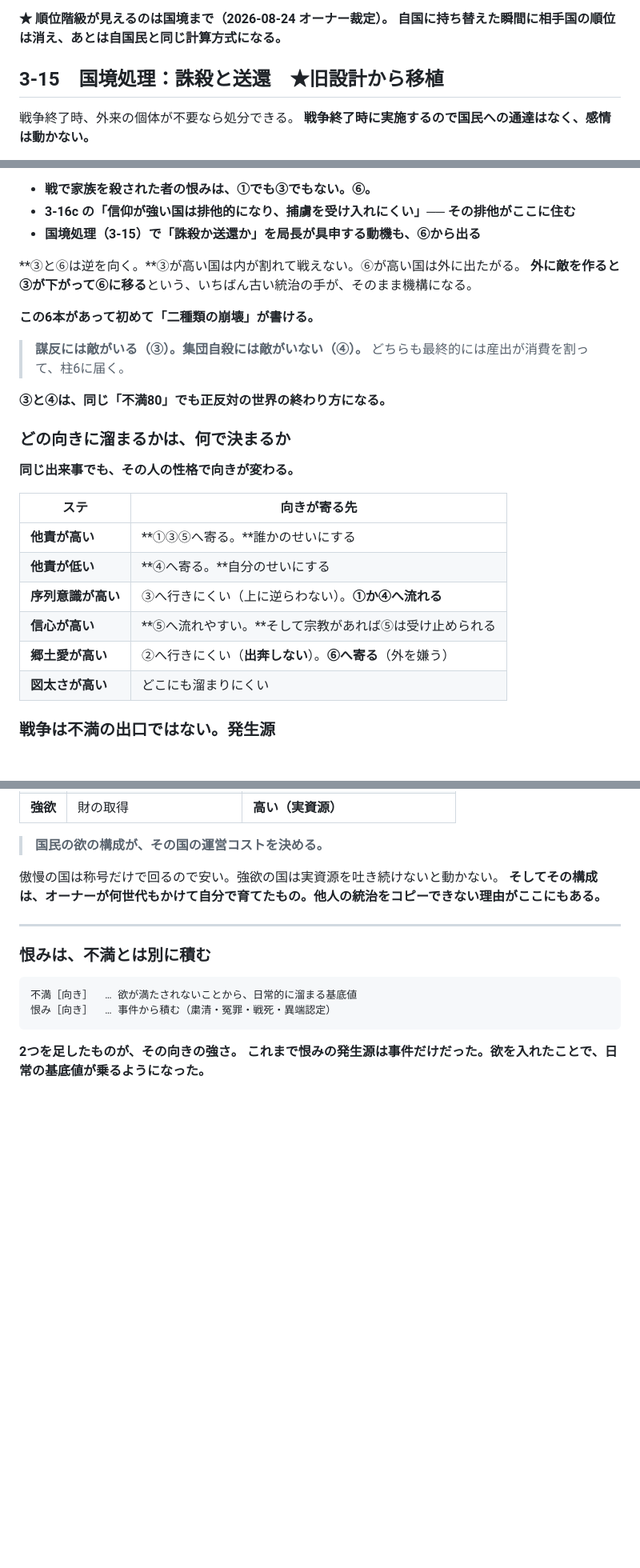
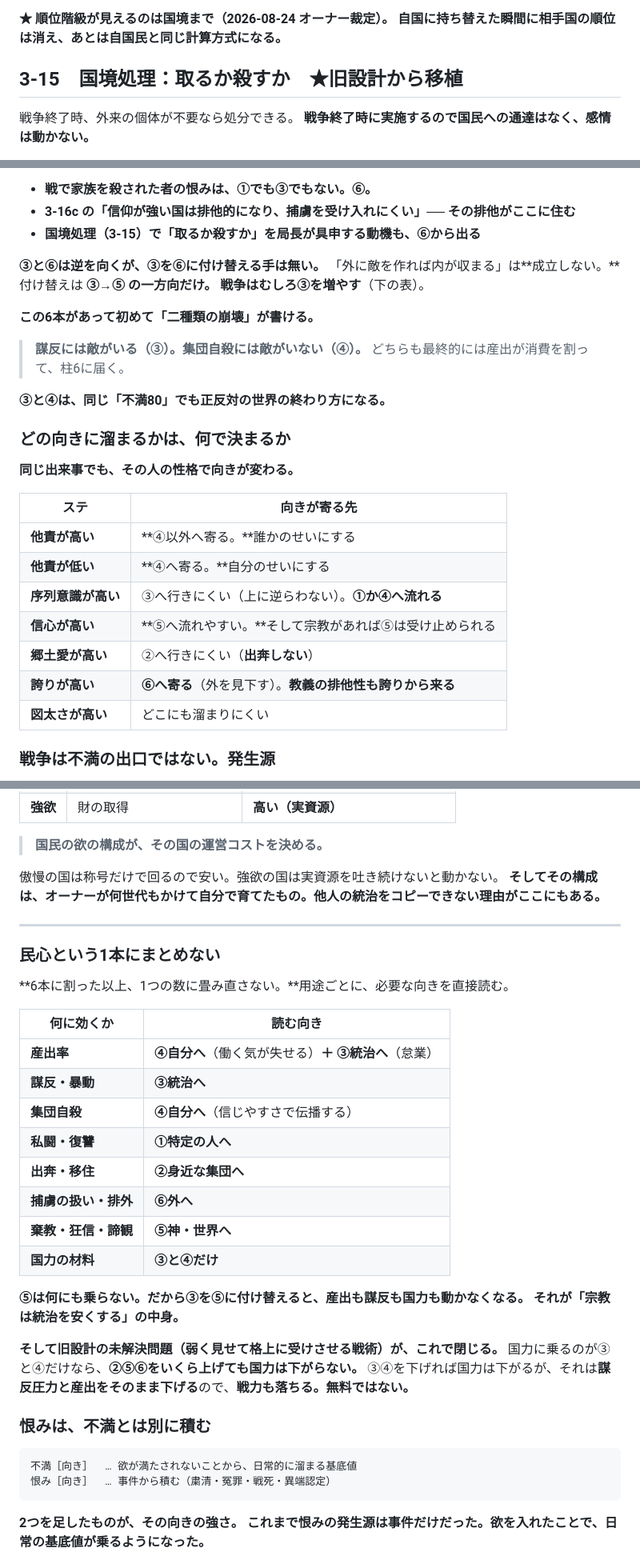
Before and after one commit to 159265moneys/zoushoku-world-sim, a Markdown page: 正典.md, 3 parts joined by grey strips. Shown at 80% size. GitHub-like rendering; blank space fills up the shorter version.

````diff
--- a/正典.md
+++ b/正典.md
@@ -996,7 +1002,7 @@ CSVの「レア度」列は、104ステの上限をAに抑える以外、シミ
 **★ 順位階級が見えるのは国境まで（2026-08-24 オーナー裁定）。**
 **自国に持ち替えた瞬間に相手国の順位は消え、あとは自国民と同じ計算方式になる。**
 
-## 3-15　国境処理：誅殺と送還　★旧設計から移植
+## 3-15　国境処理：取るか殺すか　★旧設計から移植
 
 戦争終了時、外来の個体が不要なら処分できる。
 **戦争終了時に実施するので国民への通達はなく、感情は動かない。**
@@ -1095,10 +1104,11 @@ CSVの「レア度」列は、104ステの上限をAに抑える以外、シミ
 
 - **戦で家族を殺された者の恨みは、①でも③でもない。⑥。**
 - **3-16c の「信仰が強い国は排他的になり、捕虜を受け入れにくい」── その排他がここに住む**
-- **国境処理（3-15）で「誅殺か送還か」を局長が具申する動機も、⑥から出る**
-
-**③と⑥は逆を向く。**③が高い国は内が割れて戦えない。⑥が高い国は外に出たがる。
-**外に敵を作ると③が下がって⑥に移る**という、いちばん古い統治の手が、そのまま機構になる。
+- **国境処理（3-15）で「取るか殺すか」を局長が具申する動機も、⑥から出る**
+
+**③と⑥は逆を向くが、③を⑥に付け替える手は無い。**
+「外に敵を作れば内が収まる」は**成立しない。**付け替えは **③→⑤ の一方向だけ。**
+**戦争はむしろ③を増やす**（下の表）。
 
 **この6本があって初めて「二種類の崩壊」が書ける。**
 
@@ -1113,11 +1123,12 @@ CSVの「レア度」列は、104ステの上限をAに抑える以外、シミ
 
 | ステ | 向きが寄る先 |
 |---|---|
-| **他責が高い** | **①③⑤へ寄る。**誰かのせいにする |
+| **他責が高い** | **④以外へ寄る。**誰かのせいにする |
 | **他責が低い** | **④へ寄る。**自分のせいにする |
 | **序列意識が高い** | ③へ行きにくい（上に逆らわない）。**①か④へ流れる** |
 | **信心が高い** | **⑤へ流れやすい。**そして宗教があれば⑤は受け止められる |
-| **郷土愛が高い** | ②へ行きにくい（**出奔しない**）。**⑥へ寄る**（外を嫌う） |
+| **郷土愛が高い** | ②へ行きにくい（**出奔しない**） |
+| **誇りが高い** | **⑥へ寄る**（外を見下す）。**教義の排他性も誇りから来る** |
 | **図太さが高い** | どこにも溜まりにくい |
 
 ### 戦争は不満の出口ではない。発生源
@@ -1247,6 +1258,28 @@ CSVの「レア度」列は、104ステの上限をAに抑える以外、シミ
 
 ---
 
+### 民心という1本にまとめない
+
+**6本に割った以上、1つの数に畳み直さない。**用途ごとに、必要な向きを直接読む。
+
+| 何に効くか | 読む向き |
+|---|---|
+| **産出率** | **④自分へ**（働く気が失せる）**＋ ③統治へ**（怠業） |
+| **謀反・暴動** | **③統治へ** |
+| **集団自殺** | **④自分へ**（信じやすさで伝播する） |
+| **私闘・復讐** | **①特定の人へ** |
+| **出奔・移住** | **②身近な集団へ** |
+| **捕虜の扱い・排外** | **⑥外へ** |
+| **棄教・狂信・諦観** | **⑤神・世界へ** |
+| **国力の材料** | **③と④だけ** |
+
+**⑤は何にも乗らない。だから③を⑤に付け替えると、産出も謀反も国力も動かなくなる。**
+**それが「宗教は統治を安くする」の中身。**
+
+**そして旧設計の未解決問題（弱く見せて格上に受けさせる戦術）が、これで閉じる。**
+国力に乗るのが③と④だけなら、**②⑤⑥をいくら上げても国力は下がらない。**
+③④を下げれば国力は下がるが、それは**謀反圧力と産出をそのまま下げる**ので、**戦力も落ちる。無料ではない。**
+
 ### 恨みは、不満とは別に積む
 
 ```
````
Also changed, not shown: other parts of 正典.md (+70 -52 lines), 正典-統合ver.md (+17 -15 lines).
